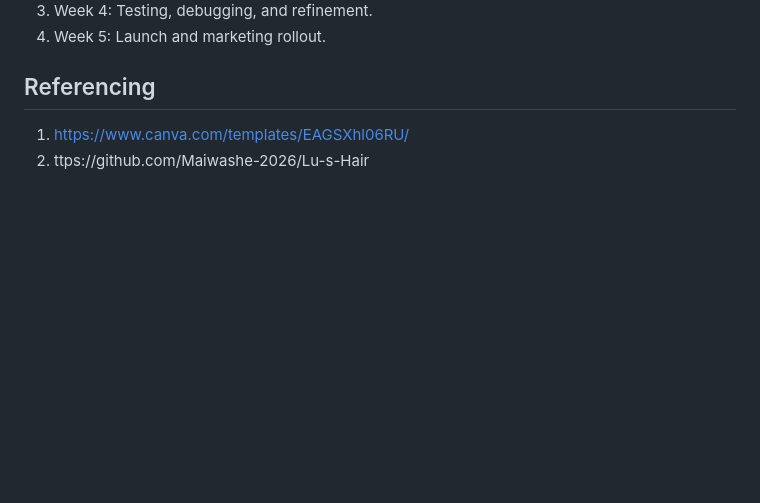
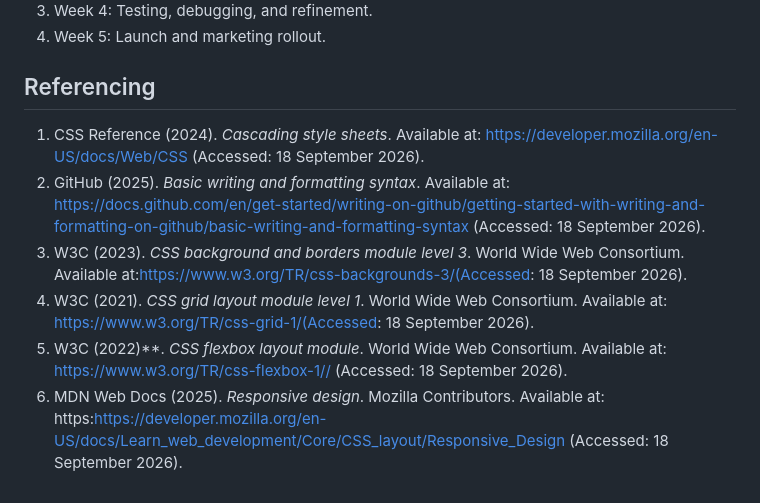
Before and after one commit to Maiwashe-2026/luus-hair-part-2, a Markdown page: README.md, the part around the change. GitHub-like rendering; blank space fills up the shorter version.

```diff
--- a/README.md
+++ b/README.md
@@ -48,5 +48,9 @@ The website created would have structured, functionality-driving pages aimed to
 3.	Week 4: Testing, debugging, and refinement.
 4.	Week 5: Launch and marketing rollout.
 ## Referencing
-1.	https://www.canva.com/templates/EAGSXhl06RU/
-2. ttps://github.com/Maiwashe-2026/Lu-s-Hair
+1. CSS Reference (2024). *Cascading style sheets*. Available at: https://developer.mozilla.org/en-US/docs/Web/CSS (Accessed: 18 September 2026).
+2. GitHub (2025). *Basic writing and formatting syntax*. Available at: https://docs.github.com/en/get-started/writing-on-github/getting-started-with-writing-and-formatting-on-github/basic-writing-and-formatting-syntax (Accessed: 18 September 2026).
+3. W3C (2023). *CSS background and borders module level 3*. World Wide Web Consortium. Available at:https://www.w3.org/TR/css-backgrounds-3/(Accessed: 18 September 2026).
+4. W3C (2021). *CSS grid layout module level 1*. World Wide Web Consortium. Available at: https://www.w3.org/TR/css-grid-1/(Accessed: 18 September 2026).
+5. W3C (2022)**. *CSS flexbox layout module*. World Wide Web Consortium. Available at: https://www.w3.org/TR/css-flexbox-1// (Accessed: 18 September 2026).
+6. MDN Web Docs (2025). *Responsive design*. Mozilla Contributors. Available at: https:https://developer.mozilla.org/en-US/docs/Learn_web_development/Core/CSS_layout/Responsive_Design (Accessed: 18 September 2026).
```
